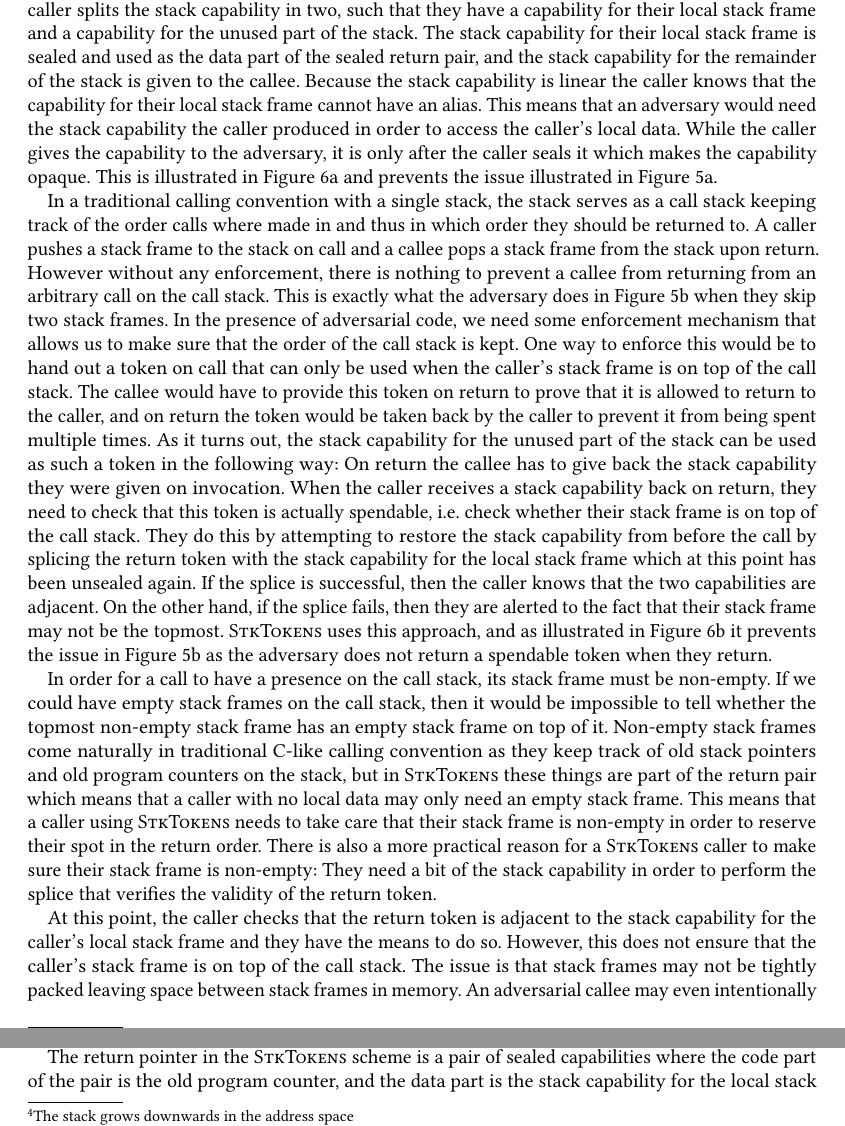
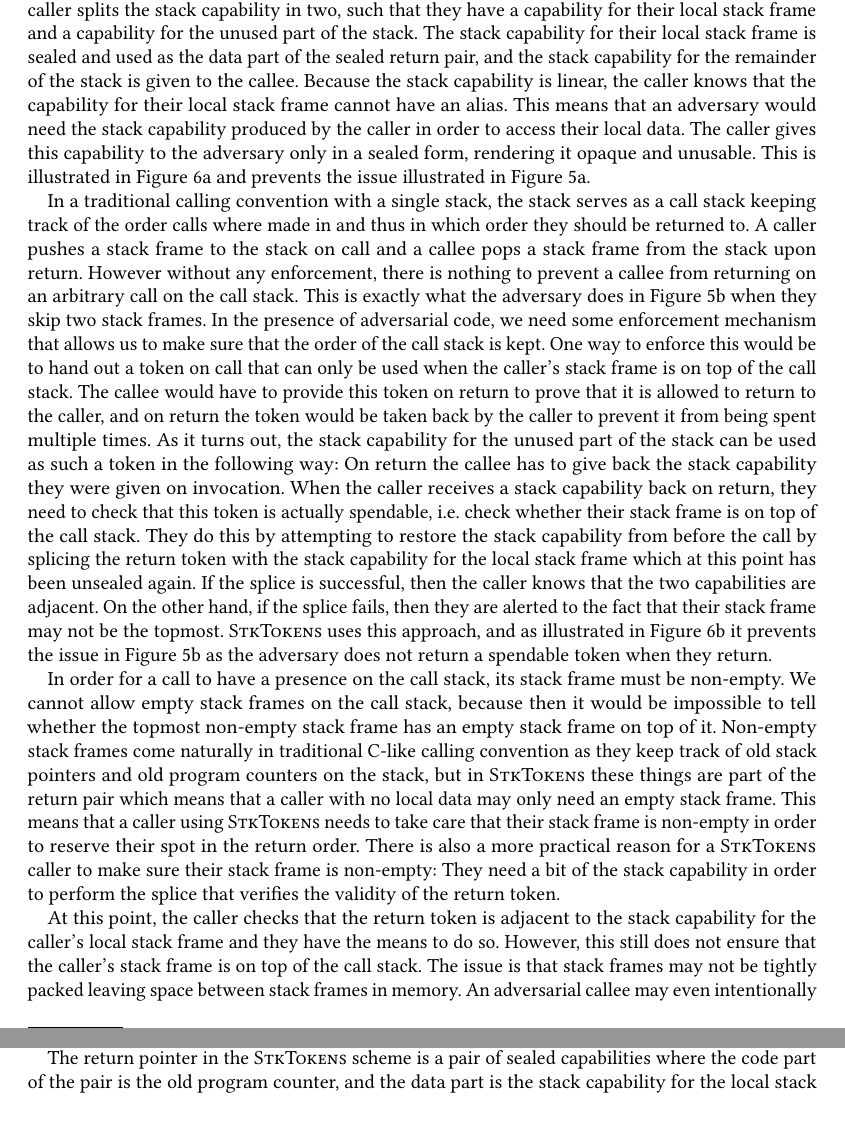
Before and after one commit to dominiquedevriese/capability-machine-reasoning-on-paper, a LaTeX paper (fully-abstract-comp/popl2019/paper.tex): two parts of pages 10 and 11 of 27, joined at a grey line, cut so that both start at the same text. Compiled offline with pdfLaTeX.

Commit message:
Small modifications in section 3.

```diff
--- a/fully-abstract-comp/popl2019/paper.tex
+++ b/fully-abstract-comp/popl2019/paper.tex
@@ -717,16 +717,15 @@ The linear capabilities are put to use by requiring the stack capability to be l
 On call, the caller splits the stack capability in two, such that they have a capability for their local stack frame and a capability for the unused part of the stack.
 The stack capability for their local stack frame is sealed and used as the data part of the sealed return pair, and the stack capability for the remainder of the stack is given to the callee.
 % Prevention of left attack non-aliasing of linear capabilities - token like (ensuring LSE)
-Because the stack capability is linear the caller knows that the capability for their local stack frame cannot have an alias.
-This means that an adversary would need the stack capability the caller produced
-in order to access the caller's local data.
-While the caller gives the capability to the adversary, it is only after the caller seals it which makes the capability opaque.
+Because the stack capability is linear, the caller knows that the capability for their local stack frame cannot have an alias.
+This means that an adversary would need the stack capability produced by the caller in order to access their local data.
+The caller gives this capability to the adversary only in a sealed form, rendering it opaque and unusable.
 This is illustrated in Figure~\ref{fig:stack-ptr-abuse-prev} and prevents the issue illustrated in Figure~\ref{fig:stack-ptr-abuse}.
 
 % Prevention of attack 2
 In a traditional calling convention with a single stack, the stack serves as a call stack keeping track of the order calls where made in and thus in which order they should be returned to.
 A caller pushes a stack frame to the stack on call and a callee pops a stack frame from the stack upon return.
-However without any enforcement, there is nothing to prevent a callee from returning from an arbitrary call on the call stack.
+However without any enforcement, there is nothing to prevent a callee from returning on an arbitrary call on the call stack.
 This is exactly what the adversary does in Figure~\ref{fig:ret-ptr-abuse} when they skip two stack frames.
 In the presence of adversarial code, we need some enforcement mechanism that allows us to make sure that the order of the call stack is kept.
 One way to enforce this would be to hand out a token on call that can only be used when the caller's stack frame is on top of the call stack.
@@ -803,7 +802,7 @@ If the splice is successful, then the caller knows that the two capabilities are
 
 % Non-empty trusted stack frames.
 In order for a call to have a presence on the call stack, its stack frame must be non-empty.
-If we could have empty stack frames on the call stack, then it would be impossible to tell whether the topmost non-empty stack frame has an empty stack frame on top of it.
+We cannot allow empty stack frames on the call stack, because then it would be impossible to tell whether the topmost non-empty stack frame has an empty stack frame on top of it.
 Non-empty stack frames come naturally in traditional C-like calling convention as they keep track of old stack pointers and old program counters on the stack, but in \stktokens{} these things are part of the return pair which means that a caller with no local data may only need an empty stack frame.
 This means that a caller using \stktokens{} needs to take care that their stack frame is non-empty in order to reserve their spot in the return order.
 There is also a more practical reason for a \stktokens{} caller to make sure their stack frame is non-empty: They need a bit of the stack capability in order to perform the splice that verifies the validity of the return token.
@@ -811,9 +810,9 @@ There is also a more practical reason for a \stktokens{} caller to make sure the
 % known stack base
 % + more
 At this point, the caller checks that the return token is adjacent to the stack capability for the caller's local stack frame and they have the means to do so.
-However, this does not ensure that the caller's stack frame is on top of the call stack.
+However, this still does not ensure that the caller's stack frame is on top of the call stack.
 The issue is that stack frames may not be tightly packed leaving space between stack frames in memory.
-An adversarial callee may even intentionally leave a bit of space in memory above the caller's stack frame, so that they later can return out of order by returning the bit of the return token for the bit of memory left above the caller's stack frame.
+An adversarial callee may even intentionally leave a bit of space in memory above the caller's stack frame, so that they can later return out of order by returning the bit of the return token for the bit of memory left above the caller's stack frame.
 This is illustrated in Figure~\ref{fig:stk-base-abuse}: In Figure~\ref{fig:stack-base-abuse-a}, a trusted caller has called an adversarial callee.
 The adversary calls the trusted code back, but first they split the return token in two and store on the heap the part for the memory adjacent to the trusted caller's call frame (Figure~\ref{fig:stack-base-abuse-b}).
 The trusted caller calls the adversary back using the precautions we have described so far (Figure~\ref{fig:stack-base-abuse-c}).
```
Also changed, not shown: fully-abstract-comp/popl2019/paper.tex (12 more changed lines).
